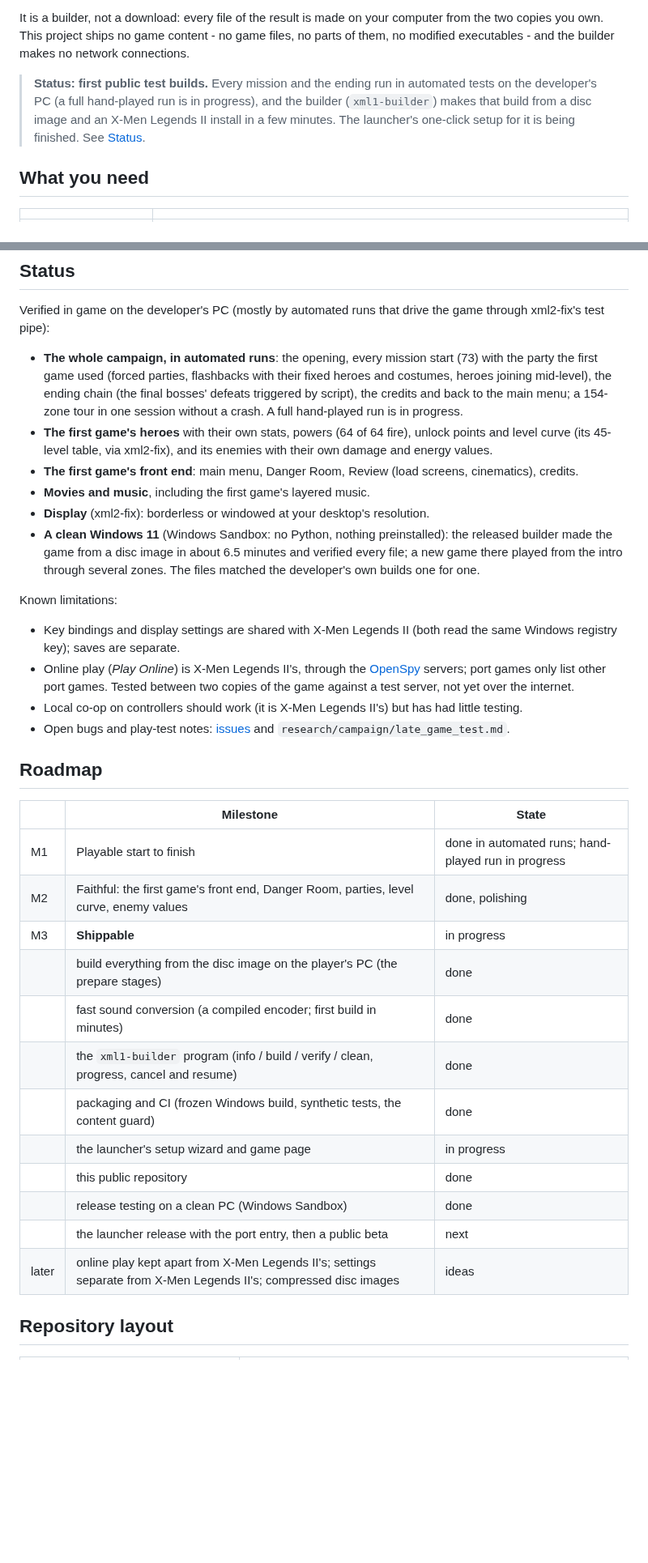
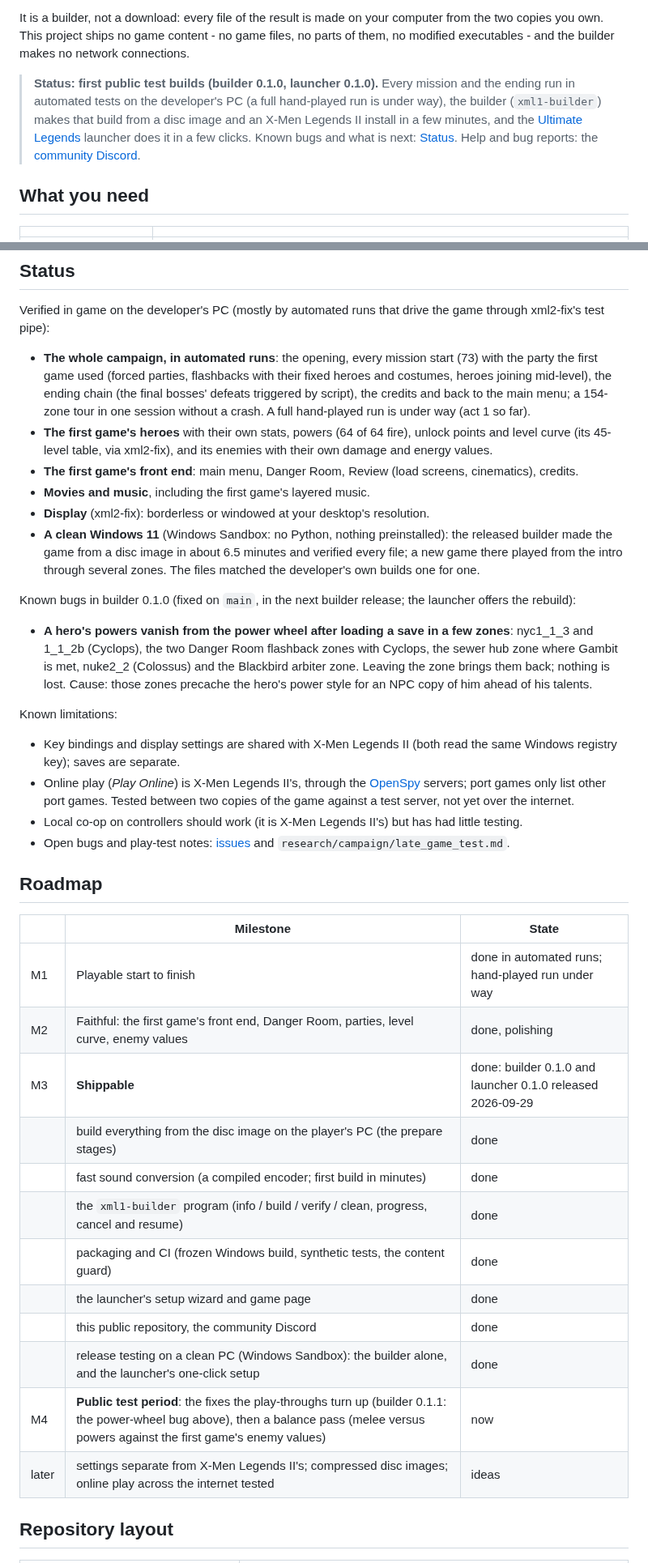
Before and after one commit to ChronoRixun/legends-classic, a Markdown page: README.md, 2 parts joined by grey strips. Shown at 81% size. GitHub-like rendering; blank space fills up the shorter version.

Commit message:
README: 0.1.0 is out - status, launcher path, known 0.1.0 bug, roadmap
Co-Authored-By: Claude Fable 5.1 <noreply@anthropic.com>

```diff
--- a/README.md
+++ b/README.md
@@ -11,10 +11,11 @@ It is a builder, not a download: every file of the result is made on your comput
 This project ships no game content - no game files, no parts of them, no modified executables - and the builder
 makes no network connections.
 
-> **Status: first public test builds.** Every mission and the ending run in automated tests on the developer's PC
-> (a full hand-played run is in progress), and the
-> builder (`xml1-builder`) makes that build from a disc image and an X-Men Legends II install in a few minutes. The
-> launcher's one-click setup for it is being finished. See [Status](#status).
+> **Status: first public test builds (builder 0.1.0, launcher 0.1.0).** Every mission and the ending run in automated
+> tests on the developer's PC (a full hand-played run is under way), the builder (`xml1-builder`) makes that build
+> from a disc image and an X-Men Legends II install in a few minutes, and the
+> [Ultimate Legends](https://github.com/ChronoRixun/ultimate-legends) launcher does it in a few clicks. Known bugs
+> and what is next: [Status](#status). Help and bug reports: the [community Discord](https://discord.gg/tFxwHtZv8k).
 
 ## What you need
 
@@ -100,7 +101,7 @@ Verified in game on the developer's PC (mostly by automated runs that drive the
 - **The whole campaign, in automated runs**: the opening, every mission start (73) with the party the first game used
   (forced parties, flashbacks with their fixed heroes and costumes, heroes joining mid-level), the ending chain (the
   final bosses' defeats triggered by script), the credits and back to the main menu; a 154-zone tour in one session
-  without a crash. A full hand-played run is in progress.
+  without a crash. A full hand-played run is under way (act 1 so far).
 - **The first game's heroes** with their own stats, powers (64 of 64 fire), unlock points and level curve (its
   45-level table, via xml2-fix), and its enemies with their own damage and energy values.
 - **The first game's front end**: main menu, Danger Room, Review (load screens, cinematics), credits.
@@ -109,6 +110,13 @@ Verified in game on the developer's PC (mostly by automated runs that drive the
 - **A clean Windows 11** (Windows Sandbox: no Python, nothing preinstalled): the released builder made the game from a
   disc image in about 6.5 minutes and verified every file; a new game there played from the intro through several
   zones. The files matched the developer's own builds one for one.
+
+Known bugs in builder 0.1.0 (fixed on `main`, in the next builder release; the launcher offers the rebuild):
+
+- **A hero's powers vanish from the power wheel after loading a save in a few zones**: nyc1_1_3 and 1_1_2b
+  (Cyclops), the two Danger Room flashback zones with Cyclops, the sewer hub zone where Gambit is met, nuke2_2
+  (Colossus) and the Blackbird arbiter zone. Leaving the zone brings them back; nothing is lost. Cause: those zones
+  precache the hero's power style for an NPC copy of him ahead of his talents.
 
 Known limitations:
 
@@ -124,18 +132,18 @@ Known limitations:
 
 | | Milestone | State |
 |---|---|---|
-| M1 | Playable start to finish | done in automated runs; hand-played run in progress |
+| M1 | Playable start to finish | done in automated runs; hand-played run under way |
 | M2 | Faithful: the first game's front end, Danger Room, parties, level curve, enemy values | done, polishing |
-| M3 | **Shippable** | in progress |
+| M3 | **Shippable** | done: builder 0.1.0 and launcher 0.1.0 released 2026-09-29 |
 | | build everything from the disc image on the player's PC (the prepare stages) | done |
 | | fast sound conversion (a compiled encoder; first build in minutes) | done |
 | | the `xml1-builder` program (info / build / verify / clean, progress, cancel and resume) | done |
 | | packaging and CI (frozen Windows build, synthetic tests, the content guard) | done |
-| | the launcher's setup wizard and game page | in progress |
-| | this public repository | done |
-| | release testing on a clean PC (Windows Sandbox) | done |
-| | the launcher release with the port entry, then a public beta | next |
-| later | online play kept apart from X-Men Legends II's; settings separate from X-Men Legends II's; compressed disc images | ideas |
+| | the launcher's setup wizard and game page | done |
+| | this public repository, the community Discord | done |
+| | release testing on a clean PC (Windows Sandbox): the builder alone, and the launcher's one-click setup | done |
+| M4 | **Public test period**: the fixes the play-throughs turn up (builder 0.1.1: the power-wheel bug above), then a balance pass (melee versus powers against the first game's enemy values) | now |
+| later | settings separate from X-Men Legends II's; compressed disc images; online play across the internet tested | ideas |
 
 ## Repository layout
 
```
Also changed, not shown: other parts of README.md (+2 -2 lines).
